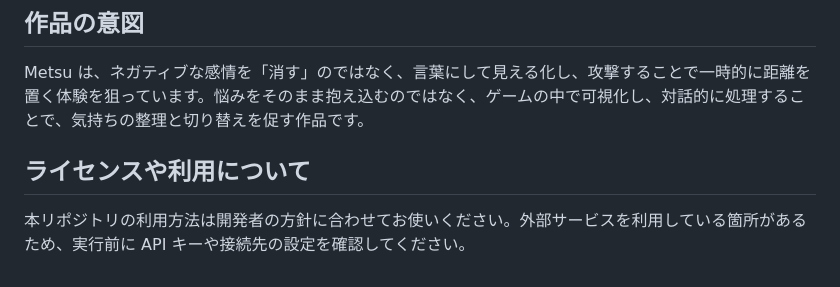
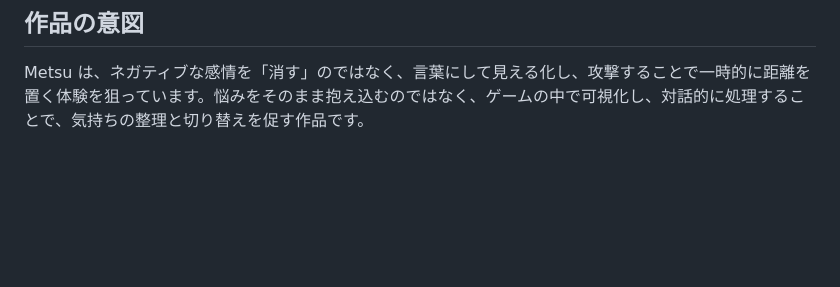
Before and after one commit to kossyei50410618-create/Metsu, a Markdown page: README.md, the part around the change. Drawn GitHub-style; blank space fills up the shorter version.

```diff
--- a/README.md
+++ b/README.md
@@ -105,7 +105,3 @@ python zigsim.py
 ## 作品の意図
 
 Metsu は、ネガティブな感情を「消す」のではなく、言葉にして見える化し、攻撃することで一時的に距離を置く体験を狙っています。悩みをそのまま抱え込むのではなく、ゲームの中で可視化し、対話的に処理することで、気持ちの整理と切り替えを促す作品です。
-
-## ライセンスや利用について
-
-本リポジトリの利用方法は開発者の方針に合わせてお使いください。外部サービスを利用している箇所があるため、実行前に API キーや接続先の設定を確認してください。
```
